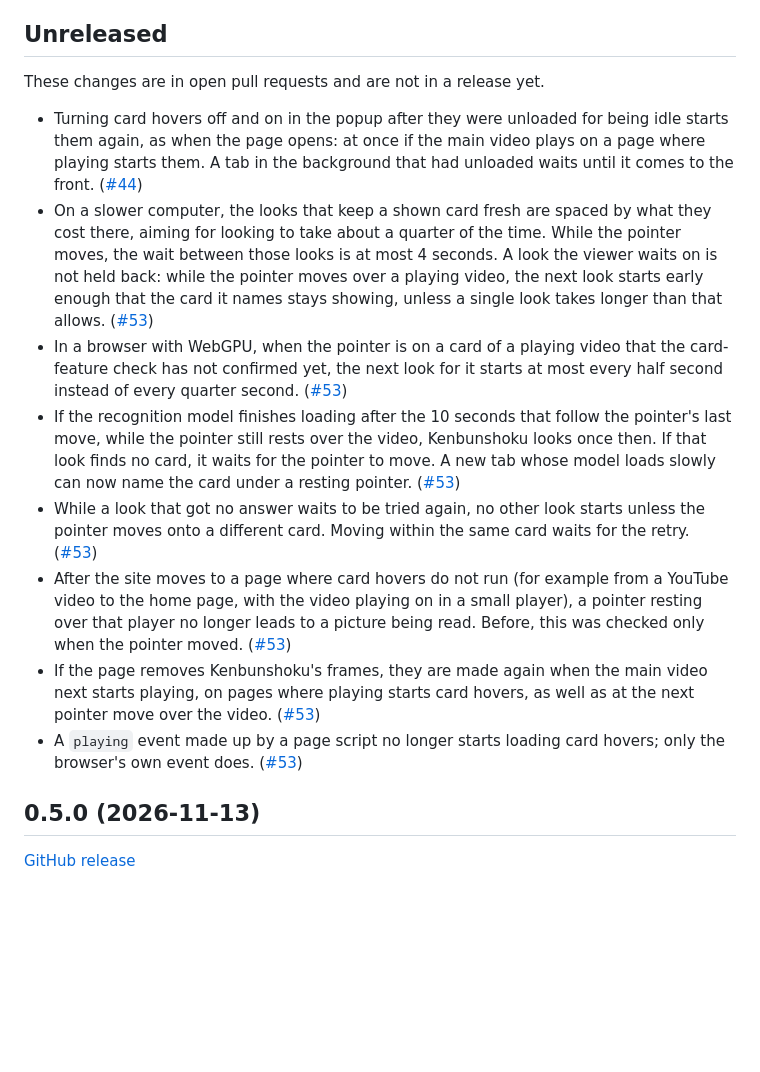
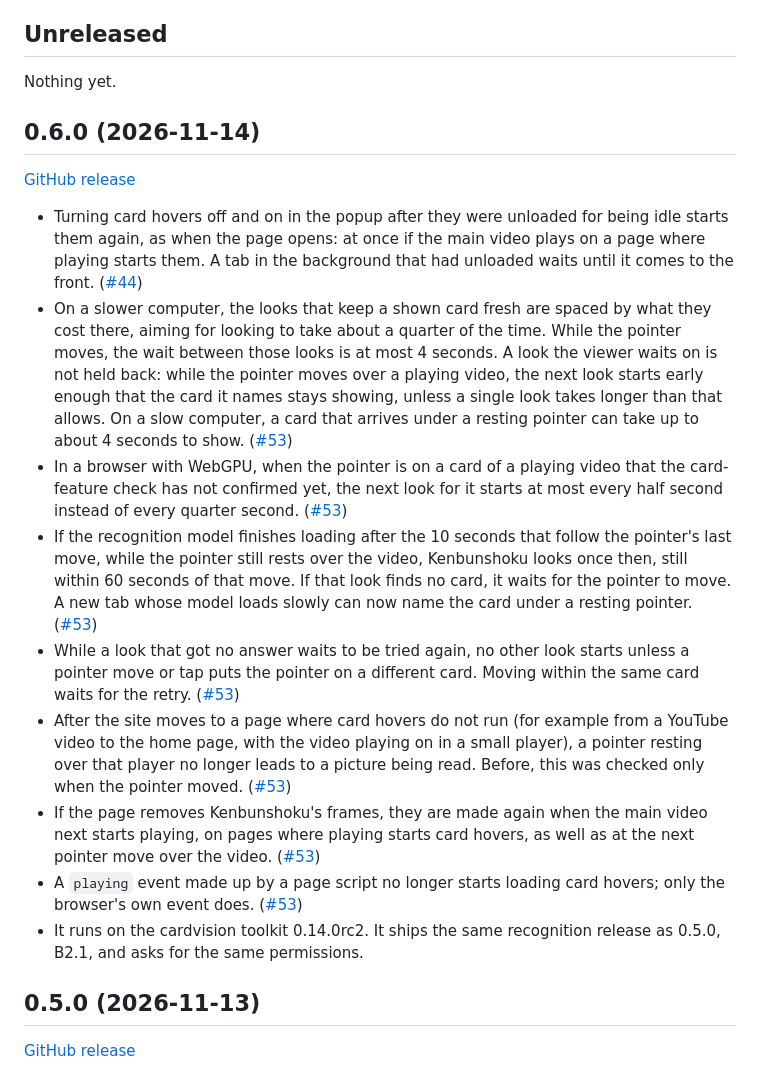
Before and after one commit to ryangswe/kenbunshoku, a Markdown page: CHANGELOG.md, the part around the change. Rendered like a GitHub page; blank space fills up the shorter version.

Commit message:
Changelog: 0.6.0, released 2026-11-14 (#57)
Signed-off-by: RDCLder <raymondyang.dev@gmail.com>

```diff
--- a/CHANGELOG.md
+++ b/CHANGELOG.md
@@ -7,7 +7,11 @@ which has the full notes and the download. Versions before 0.5.0 are described o
 
 ## Unreleased
 
-These changes are in open pull requests and are not in a release yet.
+Nothing yet.
+
+## 0.6.0 (2026-11-14)
+
+[GitHub release](https://github.com/ryangswe/kenbunshoku/releases/tag/v0.6.0)
 
 - Turning card hovers off and on in the popup after they were unloaded for being idle starts them
   again, as when the page opens: at once if the main video plays on a page where playing starts
@@ -15,18 +19,22 @@ These changes are in open pull requests and are not in a release yet.
   ([#44](https://github.com/ryangswe/kenbunshoku/pull/44))
 - On a slower computer, the looks that keep a shown card fresh are spaced by what they cost there,
   aiming for looking to take about a quarter of the time. While the pointer moves, the wait
-  between those looks is at most 4 seconds. A look the viewer waits on is not held back: while the pointer moves
-  over a playing video, the next look starts early enough that the card it names stays showing,
-  unless a single look takes longer than that allows. ([#53](https://github.com/ryangswe/kenbunshoku/pull/53))
+  between those looks is at most 4 seconds. A look the viewer waits on is not held back: while the
+  pointer moves over a playing video, the next look starts early enough that the card it names
+  stays showing, unless a single look takes longer than that allows. On a slow computer, a card
+  that arrives under a resting pointer can take up to about 4 seconds to show.
+  ([#53](https://github.com/ryangswe/kenbunshoku/pull/53))
 - In a browser with WebGPU, when the pointer is on a card of a playing video that the card-feature
   check has not confirmed yet, the next look for it starts at most every half second instead of
   every quarter second. ([#53](https://github.com/ryangswe/kenbunshoku/pull/53))
 - If the recognition model finishes loading after the 10 seconds that follow the pointer's last
-  move, while the pointer still rests over the video, Kenbunshoku looks once then. If that look
-  finds no card, it waits for the pointer to move. A new tab whose model loads slowly can now name
-  the card under a resting pointer. ([#53](https://github.com/ryangswe/kenbunshoku/pull/53))
-- While a look that got no answer waits to be tried again, no other look starts unless the pointer
-  moves onto a different card. Moving within the same card waits for the retry.
+  move, while the pointer still rests over the video, Kenbunshoku looks once then, still within 60
+  seconds of that move. If that look finds no card, it waits for the pointer to move. A new tab
+  whose model loads slowly can now name the card under a resting pointer.
+  ([#53](https://github.com/ryangswe/kenbunshoku/pull/53))
+- While a look that got no answer waits to be tried again, no other look starts unless a pointer
+  move or tap puts the pointer on a different card. Moving within the same card waits for the
+  retry.
   ([#53](https://github.com/ryangswe/kenbunshoku/pull/53))
 - After the site moves to a page where card hovers do not run (for example from a YouTube video to
   the home page, with the video playing on in a small player), a pointer resting over that player
@@ -37,6 +45,8 @@ These changes are in open pull requests and are not in a release yet.
   video. ([#53](https://github.com/ryangswe/kenbunshoku/pull/53))
 - A `playing` event made up by a page script no longer starts loading card hovers; only the
   browser's own event does. ([#53](https://github.com/ryangswe/kenbunshoku/pull/53))
+- It runs on the cardvision toolkit 0.14.0rc2. It ships the same recognition release as 0.5.0,
+  B2.1, and asks for the same permissions.
 
 ## 0.5.0 (2026-11-13)
 
```
